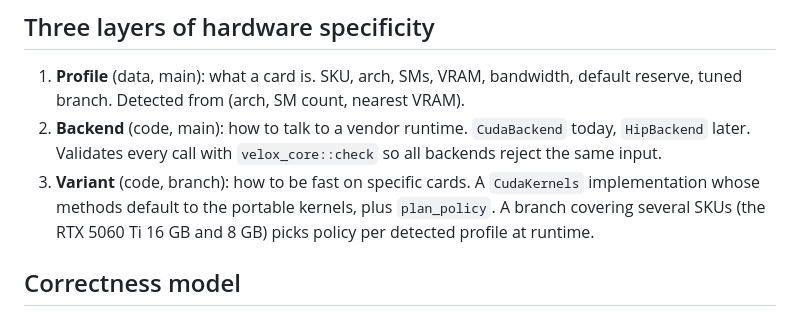
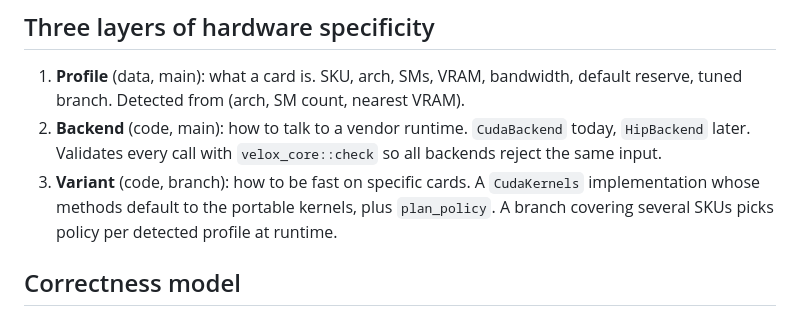
Before and after one commit to Oceania2018/velox-inferer, a Markdown page: docs/architecture.md, the part around the change. Rendered like a GitHub page.

```diff
--- a/docs/architecture.md
+++ b/docs/architecture.md
@@ -28,7 +28,7 @@ velox-cli ──► velox-conformance ──► velox-cpu (oracle)
    later. Validates every call with `velox_core::check` so all backends reject the same input.
 3. **Variant** (code, branch): how to be fast on specific cards. A `CudaKernels` implementation
    whose methods default to the portable kernels, plus `plan_policy`. A branch covering several
-   SKUs (the RTX 5060 Ti 16 GB and 8 GB) picks policy per detected profile at runtime.
+   SKUs picks policy per detected profile at runtime.
 
 ## Correctness model
 
```
Also changed, not shown: docs/branching.md (+1 -1 lines).
